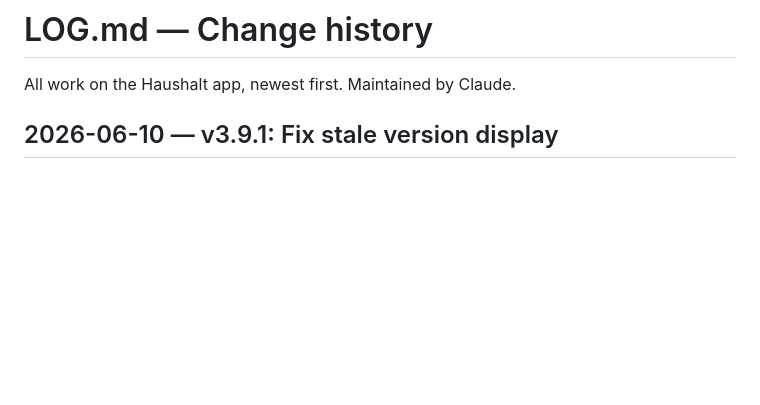
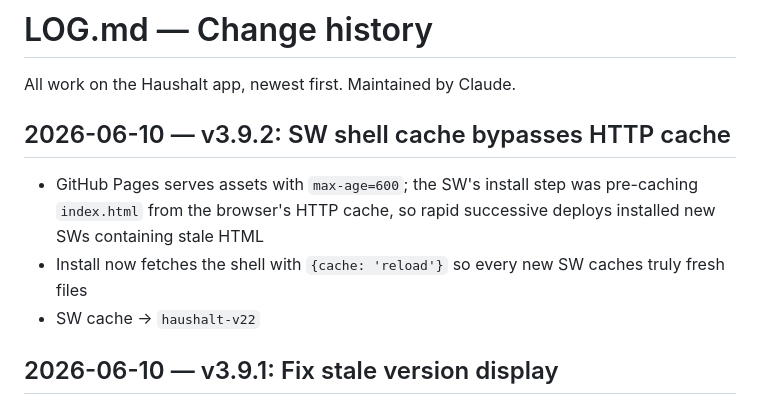
Before and after one commit to blauewelt/chores, a Markdown page: LOG.md, the part around the change. Rendered like a GitHub page; blank space fills up the shorter version.

Commit message:
v3.9.2: log entry

```diff
--- a/LOG.md
+++ b/LOG.md
@@ -1,6 +1,15 @@
 # LOG.md — Change history
 
 All work on the Haushalt app, newest first. Maintained by Claude.
+
+## 2026-06-10 — v3.9.2: SW shell cache bypasses HTTP cache
+
+- GitHub Pages serves assets with `max-age=600`; the SW's install step was
+  pre-caching `index.html` from the browser's HTTP cache, so rapid successive
+  deploys installed new SWs containing stale HTML
+- Install now fetches the shell with `{cache: 'reload'}` so every new SW
+  caches truly fresh files
+- SW cache → `haushalt-v22`
 
 ## 2026-06-10 — v3.9.1: Fix stale version display
 
```
